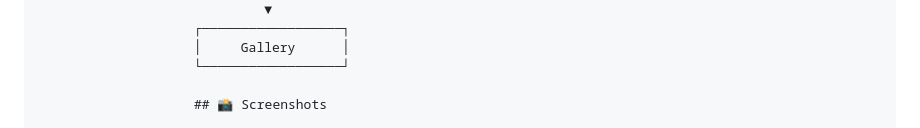
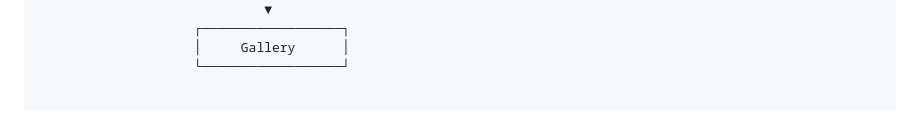
Before and after one commit to Shubhamshahni/VidSnapAI, a Markdown page: README.md, the part around one of its changes. Rendered like a GitHub page.

```diff
--- a/README.md
+++ b/README.md
@@ -86,5 +86,4 @@ VidSnap AI uses a hybrid architecture to avoid sending large image files through
                     │     Gallery      │
                     └──────────────────┘
 
-                    ## 📸 Screenshots
 
```
Also changed, not shown: other parts of README.md (+8 -9 lines).
